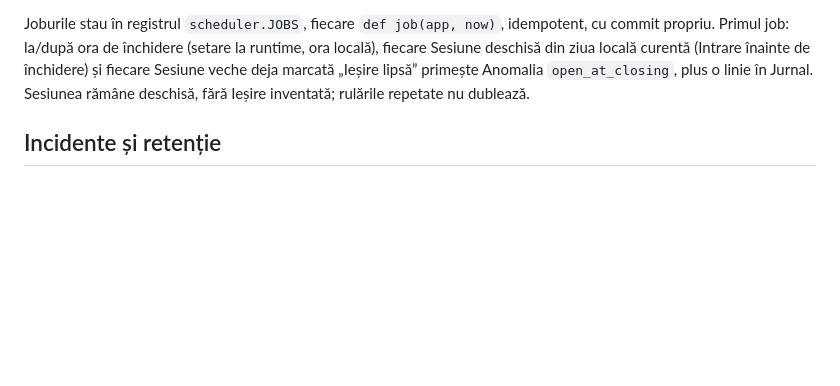
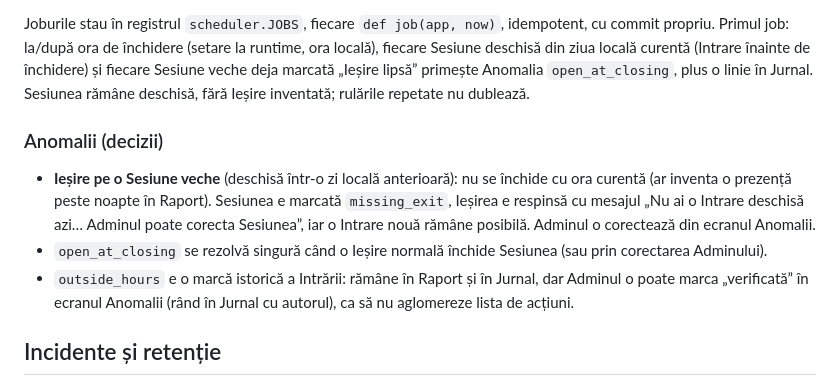
Before and after one commit to alexxgalea/gym_control, a Markdown page: README.md, the part around the change. Drawn GitHub-style; blank space fills up the shorter version.

Commit message:
README: anomaly decisions

```diff
--- a/README.md
+++ b/README.md
@@ -83,6 +83,16 @@ Primul job: la/după ora de închidere (setare la runtime, ora locală), fiecare
 curentă (Intrare înainte de închidere) și fiecare Sesiune veche deja marcată „Ieșire lipsă” primește Anomalia
 `open_at_closing`, plus o linie în Jurnal. Sesiunea rămâne deschisă, fără Ieșire inventată; rulările repetate nu dublează.
 
+### Anomalii (decizii)
+
+- **Ieșire pe o Sesiune veche** (deschisă într-o zi locală anterioară): nu se închide cu ora curentă (ar inventa
+  o prezență peste noapte în Raport). Sesiunea e marcată `missing_exit`, Ieșirea e respinsă cu mesajul
+  „Nu ai o Intrare deschisă azi… Adminul poate corecta Sesiunea”, iar o Intrare nouă rămâne posibilă. Adminul o
+  corectează din ecranul Anomalii.
+- `open_at_closing` se rezolvă singură când o Ieșire normală închide Sesiunea (sau prin corectarea Adminului).
+- `outside_hours` e o marcă istorică a Intrării: rămâne în Raport și în Jurnal, dar Adminul o poate marca
+  „verificată” în ecranul Anomalii (rând în Jurnal cu autorul), ca să nu aglomereze lista de acțiuni.
+
 ## Incidente și retenție
 
 Ecranul Incidente (`/admin/incidents`): Adminul marchează un interval (ora locală, notă opțională) și îl închide
```
